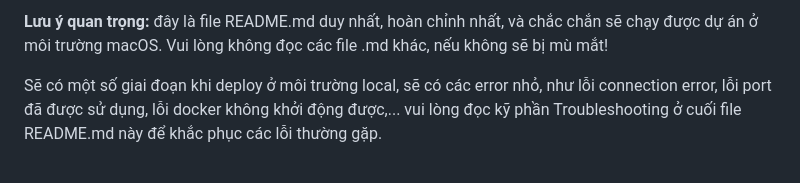
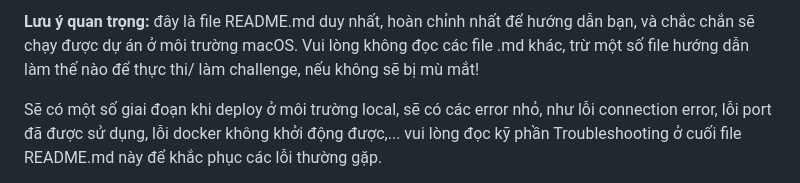
Before and after one commit to vinhhaphoi/ctf-platform, a Markdown page: README.md, the part around the change. GitHub-like rendering.

```diff
--- a/README.md
+++ b/README.md
@@ -1,6 +1,6 @@
 
-**Lưu ý quan trọng:** đây là file README.md duy nhất, hoàn chỉnh nhất, và chắc chắn sẽ chạy được dự án ở môi trường macOS.
-Vui lòng không đọc các file .md khác, nếu không sẽ bị mù mắt!
+**Lưu ý quan trọng:** đây là file README.md duy nhất, hoàn chỉnh nhất để hướng dẫn bạn, và chắc chắn sẽ chạy được dự án ở môi trường macOS.
+Vui lòng không đọc các file .md khác, trừ một số file hướng dẫn làm thế nào để thực thi/ làm challenge, nếu không sẽ bị mù mắt!
 
 Sẽ có một số giai đoạn khi deploy ở môi trường local, sẽ có các error nhỏ, như lỗi connection error, lỗi port đã được sử dụng, lỗi docker không khởi động được,...
 vui lòng đọc kỹ phần Troubleshooting ở cuối file README.md này để khắc phục các lỗi thường gặp.
```
